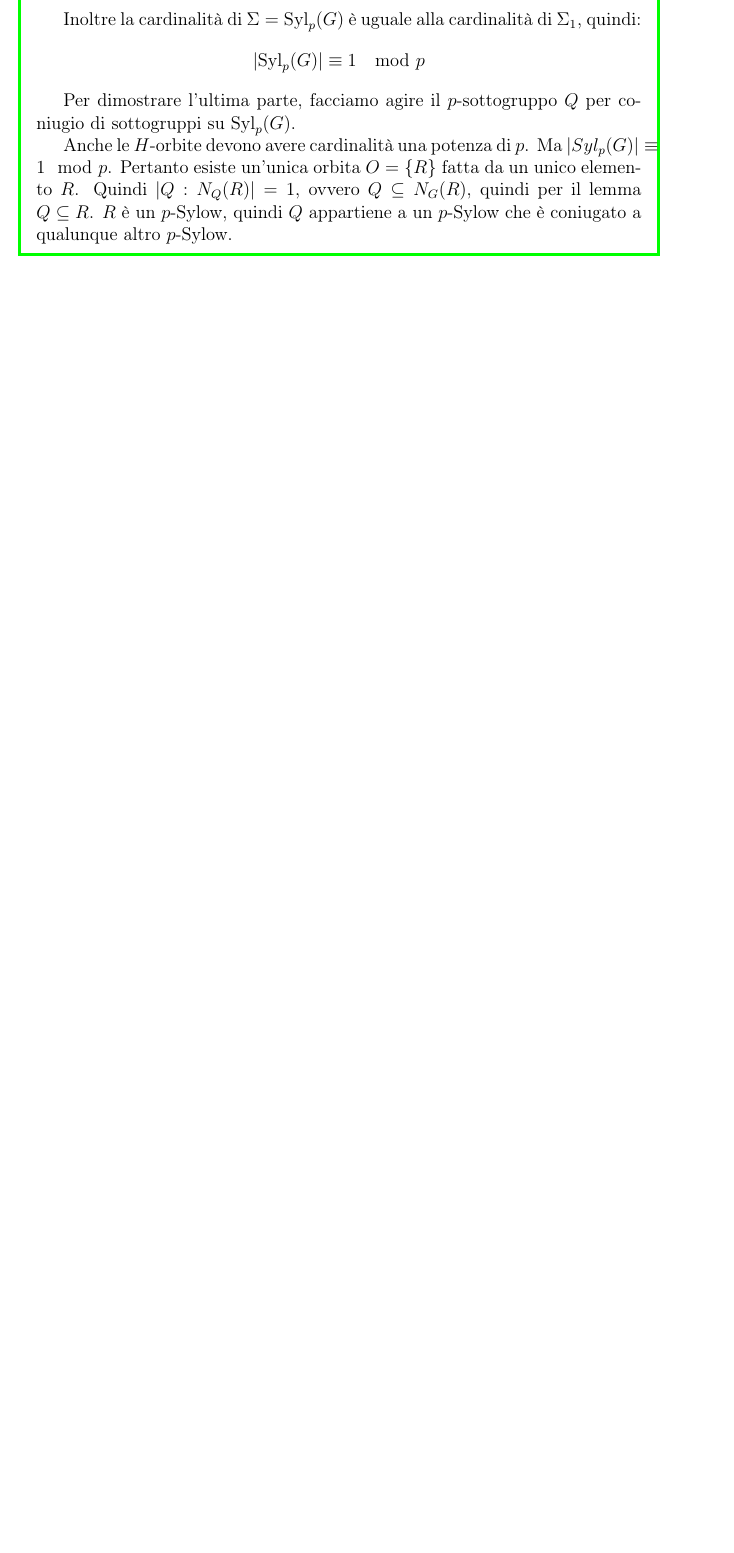
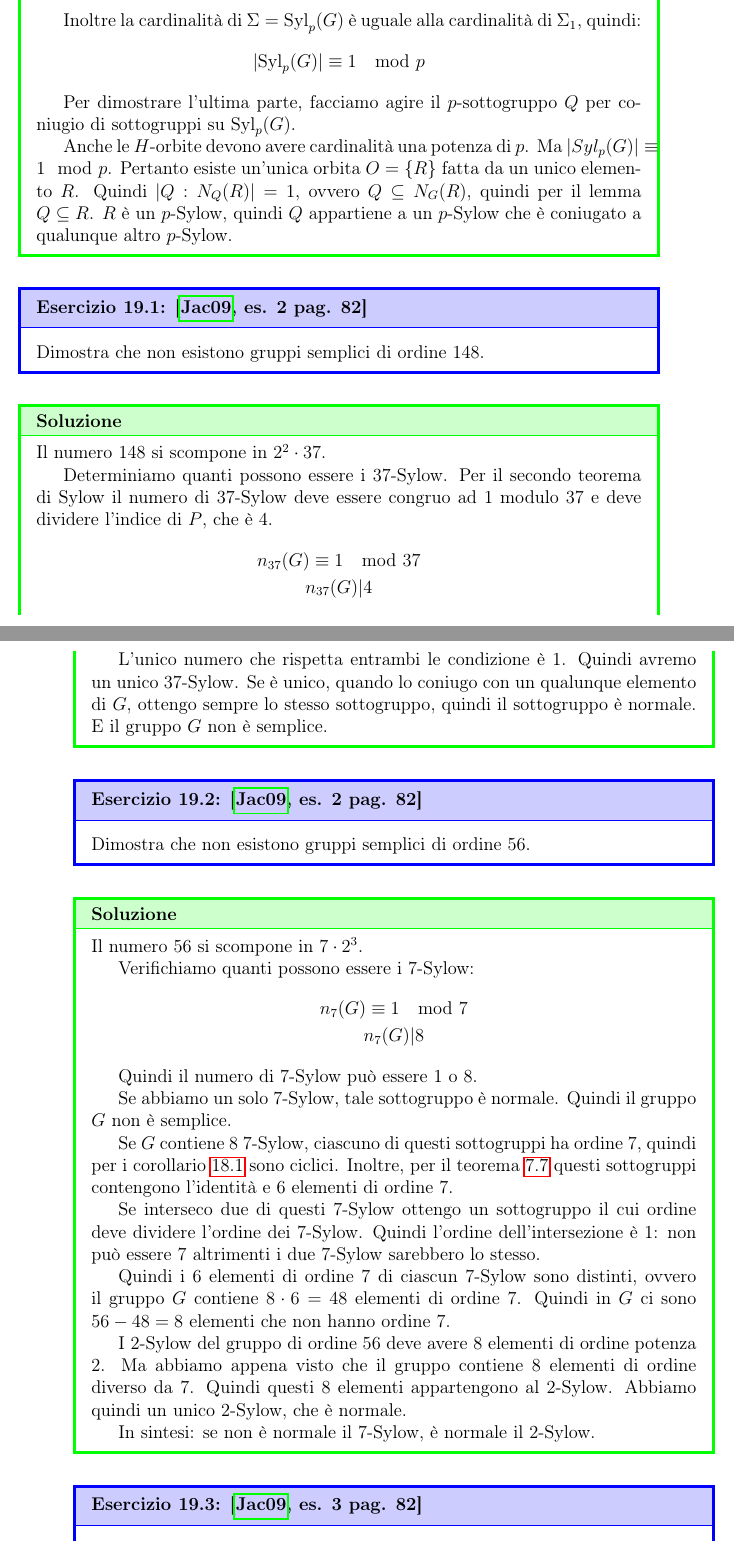
Before and after one commit to QuiMatematica/algebra2, a LaTeX book (src/main.tex, which reads src/teoremi_di_sylow.tex): part of page 149 of 173 before the commit and two parts of pages 151 and 152 of 177 after it, the two joined at a grey line, cut so that both start at the same text, the shorter picture padded with empty space. Compiled offline with pdfLaTeX.

Commit message:
Esercizi di Sylow

```diff
--- a/src/teoremi_di_sylow.tex
+++ b/src/teoremi_di_sylow.tex
@@ -215,3 +216,63 @@ Un sottogruppo di ordine $p^b$ si dice \textbf{$p$-sottogruppo} di $G$.
     Quindi $\indice{Q}{N_Q(R)} = 1$, ovvero $Q \subseteq N_G(R)$, quindi per il lemma $Q \subseteq R$.
     $R$ è un $p$-Sylow, quindi $Q$ appartiene a un $p$-Sylow che è coniugato a qualunque altro $p$-Sylow.
 \end{dimostrazione}
+
+\begin{esercizio}[{\cite[es. 2 pag. 82]{jacobson}}]
+    Dimostra che non esistono gruppi semplici di ordine 148.
+\end{esercizio}
+\begin{soluzione}
+    Il numero 148 si scompone in $2^2 \cdot 37$.
+
+    Determiniamo quanti possono essere i 37-Sylow.
+    Per il secondo teorema di Sylow il numero di 37-Sylow deve essere congruo ad 1 modulo 37 e deve dividere l'indice
+    di $P$, che è 4.
+    \begin{gather*}
+        n_{37}(G) \equiv 1 \mod 37 \\
+        n_{37}(G) \divisore 4
+    \end{gather*}
+
+    L'unico numero che rispetta entrambi le condizione è 1.
+    Quindi avremo un unico 37-Sylow.
+    Se è unico, quando lo coniugo con un qualunque elemento di $G$, ottengo sempre lo stesso sottogruppo, quindi il
+    sottogruppo è normale.
+    E il gruppo $G$ non è semplice.
+\end{soluzione}
+
+\begin{esercizio}[{\cite[es. 2 pag. 82]{jacobson}}]
+    Dimostra che non esistono gruppi semplici di ordine 56.
+\end{esercizio}
+\begin{soluzione}
+    Il numero 56 si scompone in $7 \cdot 2^3$.
+
+    Verifichiamo quanti possono essere i 7-Sylow:
+    \begin{gather*}
+        n_7(G) \equiv 1 \mod 7 \\
+        n_7(G) \divisore 8
+    \end{gather*}
+
+    Quindi il numero di 7-Sylow può essere 1 o 8.
+
+    Se abbiamo un solo 7-Sylow, tale sottogruppo è normale. Quindi il gruppo $G$ non è semplice.
+
+    Se $G$ contiene 8 7-Sylow, ciascuno di questi sottogruppi ha ordine 7, quindi per i corollario~\ref{cor:gruppo_ordine_primo} sono ciclici.
+    Inoltre, per il teorema~\ref{thr:generatori_gruppi_ciclici_finiti} questi sottogruppi contengono l'identità e
+    6 elementi di ordine 7.
+
+    Se interseco due di questi 7-Sylow ottengo un sottogruppo il cui ordine deve dividere l'ordine dei 7-Sylow.
+    Quindi l'ordine dell'intersezione è 1: non può essere 7 altrimenti i due 7-Sylow sarebbero lo stesso.
+
+    Quindi i 6 elementi di ordine 7 di ciascun 7-Sylow sono distinti, ovvero il gruppo $G$ contiene $8 \cdot 6 = 48$
+    elementi di ordine 7.
+    Quindi in $G$ ci sono $56-48 = 8$ elementi che non hanno ordine 7.
+
+    I 2-Sylow del gruppo di ordine 56 deve avere 8 elementi di ordine potenza 2.
+    Ma abbiamo appena visto che il gruppo contiene 8 elementi di ordine diverso da 7.
+    Quindi questi 8 elementi appartengono al 2-Sylow.
+    Abbiamo quindi un unico 2-Sylow, che è normale.
+
+    In sintesi: se non è normale il 7-Sylow, è normale il 2-Sylow.
+\end{soluzione}
+
+\begin{esercizio}[{\cite[es. 3 pag. 82]{jacobson}}]
+    Dimostra che non esiste un gruppo semplice di ordine $pq$, con $p$ e $q$ primi.
+\end{esercizio}
```
Also changed, not shown: src/equazione_classi.tex (+2 -1 lines), src/teorema_cauchy.tex (+6 -1 lines), src/teoremi_di_sylow.tex (23 more changed lines).
